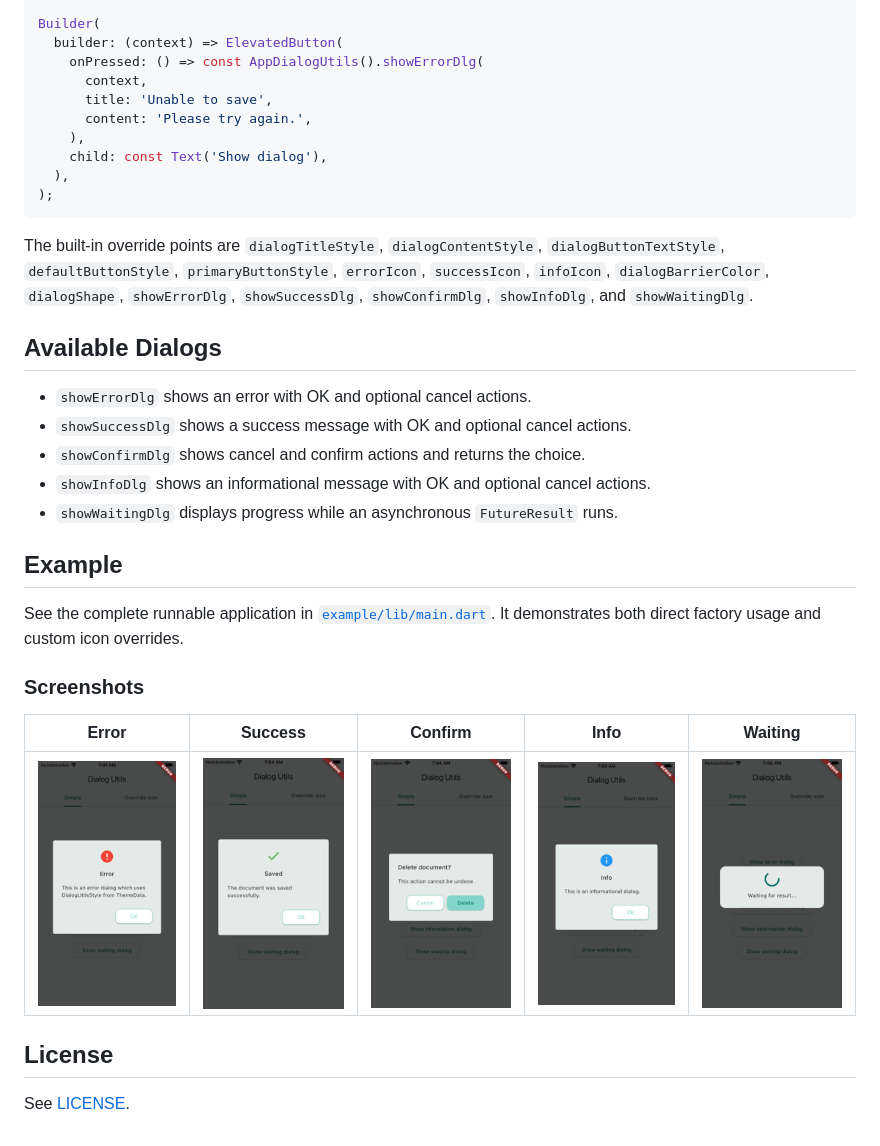
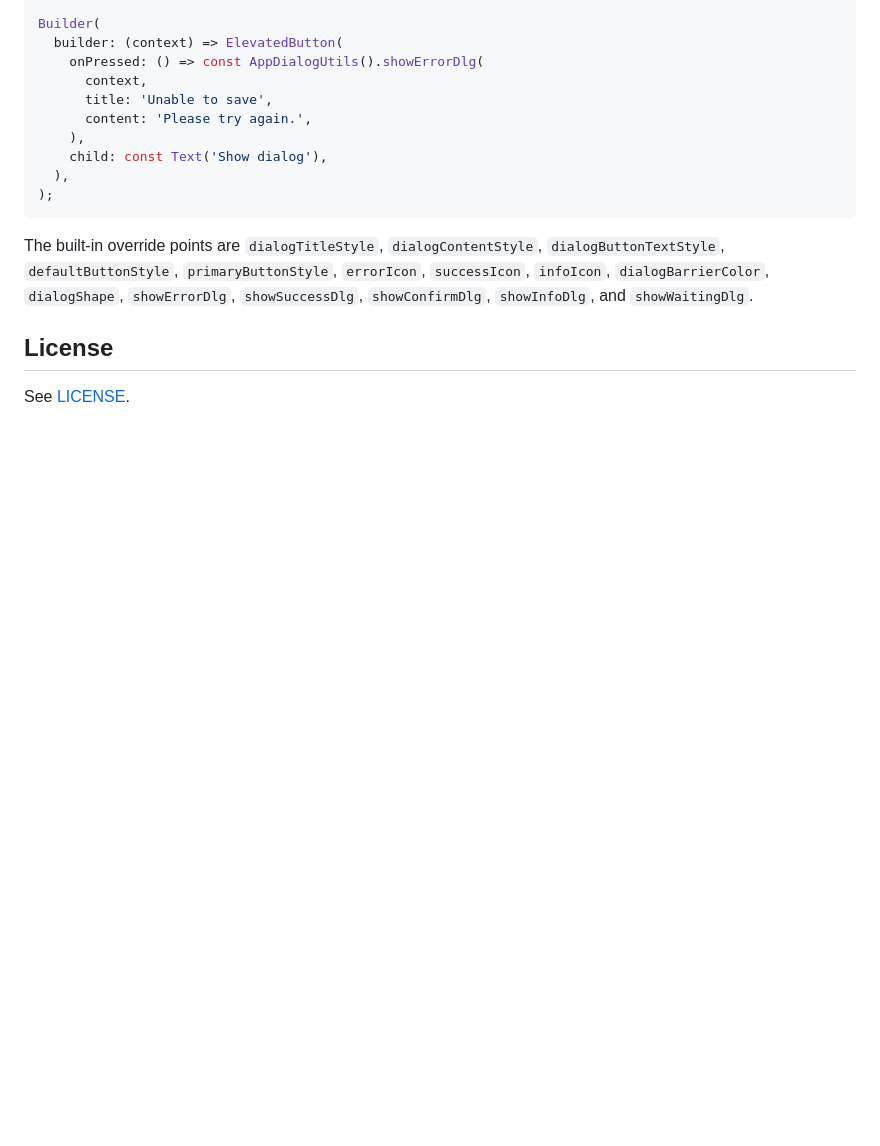
Before and after one commit to nessoftware-dev/dialog_utils, a Markdown page: README.md, the part around the change printed below. GitHub-like rendering; pictures changed too: doc/confirm_dialog.png, doc/error_dialog.png, doc/info_dialog.png; blank space fills up the shorter version.

```diff
--- a/README.md
+++ b/README.md
@@ -109,26 +164,6 @@ The built-in override points are `dialogTitleStyle`, `dialogContentStyle`,
 `showErrorDlg`, `showSuccessDlg`, `showConfirmDlg`, `showInfoDlg`, and
 `showWaitingDlg`.
 
-## Available Dialogs
-
-- `showErrorDlg` shows an error with OK and optional cancel actions.
-- `showSuccessDlg` shows a success message with OK and optional cancel actions.
-- `showConfirmDlg` shows cancel and confirm actions and returns the choice.
-- `showInfoDlg` shows an informational message with OK and optional cancel actions.
-- `showWaitingDlg` displays progress while an asynchronous `FutureResult` runs.
-
-## Example
-
-See the complete runnable application in
-[`example/lib/main.dart`](example/lib/main.dart). It demonstrates both direct
-factory usage and custom icon overrides.
-
-### Screenshots
-
-| Error | Success | Confirm | Info | Waiting |
-|---|---|---|---|---|
-| <img src="doc/error_dialog.png" width="150"> | <img src="doc/success_dialog.png" width="150"> | <img src="doc/confirm_dialog.png" width="150"> | <img src="doc/info_dialog.png" width="150"> | <img src="doc/waiting_dialog.png" width="150"> |
-
 ## License
 
 See [LICENSE](LICENSE).
```
Also changed, not shown: other parts of README.md (+55 -0 lines), doc/waiting_dialog.gif (added).
